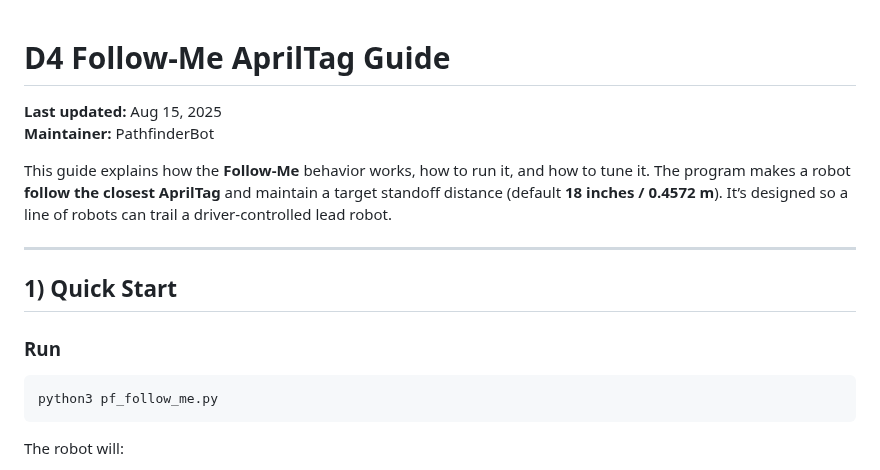
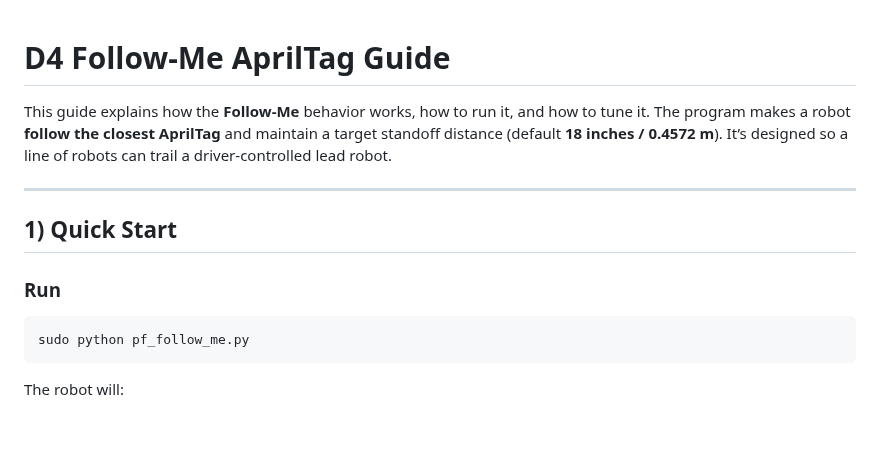
Before and after one commit to stemoutreach/PathfinderBot, a Markdown page: D4_Follow_Me_Guide.md, the part around the change. Drawn GitHub-style; blank space fills up the shorter version.

````diff
--- a/D4_Follow_Me_Guide.md
+++ b/D4_Follow_Me_Guide.md
@@ -1,7 +1,4 @@
 # D4 Follow‑Me AprilTag Guide
-
-**Last updated:** Aug 15, 2025
-**Maintainer:** PathfinderBot
 
 This guide explains how the **Follow‑Me** behavior works, how to run it, and how to tune it. The program makes a robot **follow the closest AprilTag** and maintain a target standoff distance (default **18 inches / 0.4572 m**). It’s designed so a line of robots can trail a driver‑controlled lead robot.
 
@@ -11,7 +8,7 @@ This guide explains how the **Follow‑Me** behavior works, how to run it, and h
 
 ### Run
 ```bash
-python3 pf_follow_me.py
+sudo python pf_follow_me.py
 ```
 The robot will:
 1. Initialize posture via `pf_start_robot.initialize_robot()` (sets camera/arm, motors idle).
````
